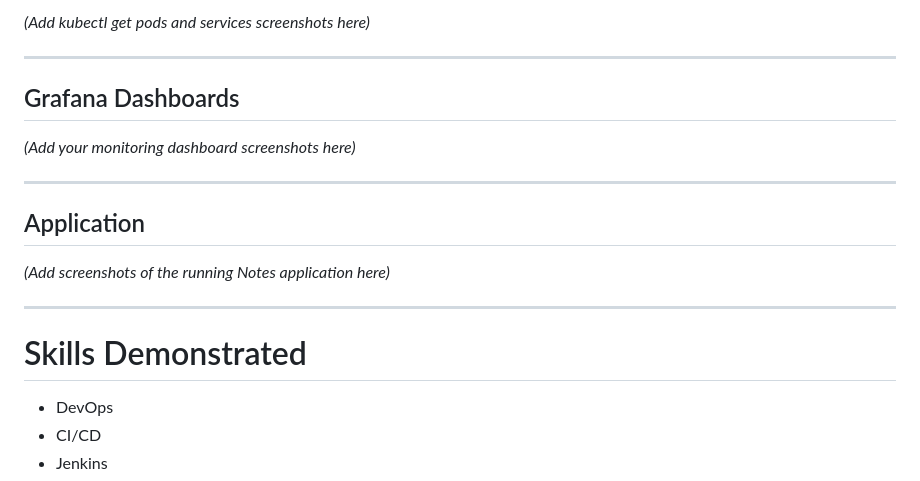
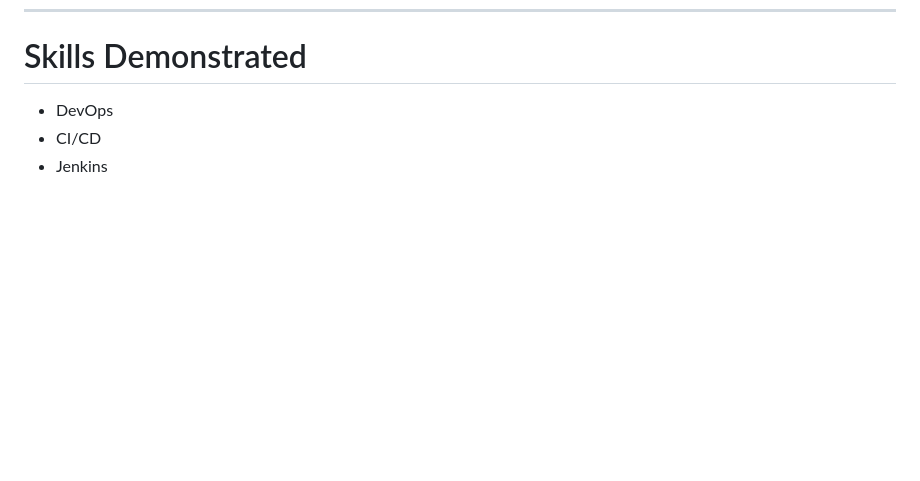
Before and after one commit to TassneemAmer/flask-notes-docker, a Markdown page: README.md, the part around one of its changes. GitHub-like rendering; blank space fills up the shorter version.

```diff
--- a/README.md
+++ b/README.md
@@ -306,19 +292,3 @@ kubectl get secret monitoring-grafana \
-*(Add kubectl get pods and services screenshots here)*
-
----
-
-## Grafana Dashboards
-
-*(Add your monitoring dashboard screenshots here)*
-
----
-
-## Application
-
-*(Add screenshots of the running Notes application here)*
-
----
-
 # Skills Demonstrated
 
 - DevOps
```
Also changed, not shown: other parts of README.md (+0 -14 lines).
